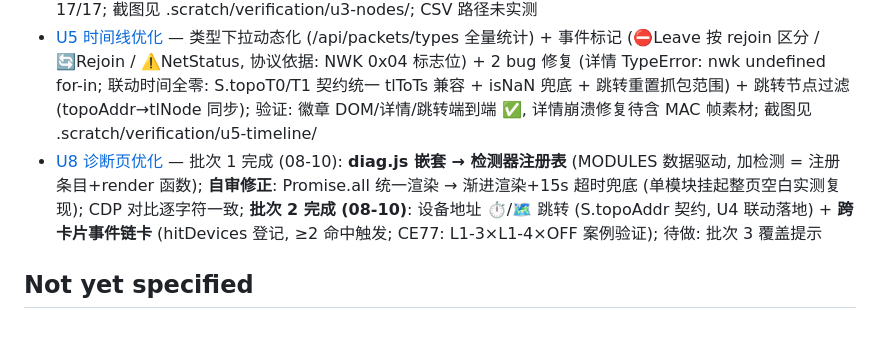
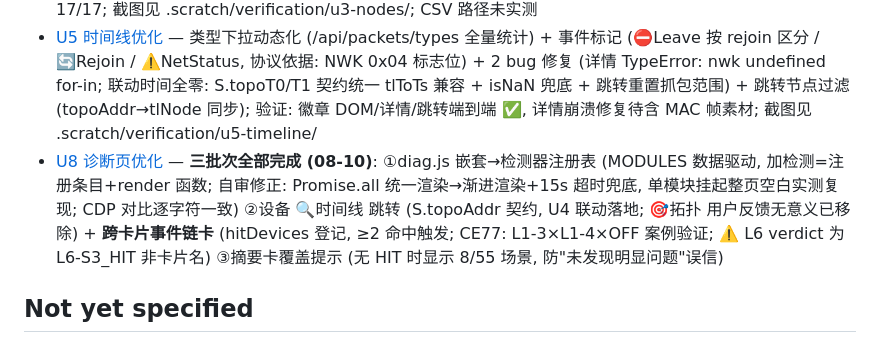
Before and after one commit to yzlx-zm/zigbee_capture_analyze, a Markdown page: .scratch/wayfinder/map.md, the part around the change. GitHub-like rendering.

Commit message:
docs: U8 诊断页优化三批次收尾 (ticket Resolution + map 同步)

```diff
--- a/.scratch/wayfinder/map.md
+++ b/.scratch/wayfinder/map.md
@@ -59,7 +59,7 @@ Zigbee 网络场景检测体系 (L1-L7 文档→测试→工具闭环) 在拓扑
 - [U7 拓扑页优化](issues/U7-拓扑页优化.md) — 形状分类 (协调器六边/路由菱形/终端圆/未知三角) + 死控件修复 (taddr 定位 / 静默节点切换) + 播放按钮 + 时间刻度条 + 图实例复用 (时间过滤不再重建, 性能提升); 截图见 .scratch/verification/u7-topo/; **终端设备判定修正 (08-06)**: 素材实证两方向误判 — ①SED 误判 router (Route Request/Record 发送者非 FFD 信号: 群控锁 0x82A0/0xD6D3, G32 0xEE48 实证 SED 也发) ②无信号整网误判终端 (test2 2628 节点); 重构为协议级信号: LS/RREP→router, MAC poll→end_device (修复 poll 帧被 NWK 过滤排除), DA capability 权威声明 (cubx), 无信号→unknown; 验证 34/34 + P1 回归 15/15; ⚠️ 需重导素材生效 (device_type 为导入时快照); **cubx 事件提取缺口修复 (08-06)**: extract_* 只认 tshark raw_layers, cubx 路径 raw_layers={} → RREQ/NS 事件全丢 → 拓扑空 (设备添加失败包实证); 回退 cubx route_req/nwk_status_code/nwk_status_target 字段, 中继包事件 0→140/0→20, 拓扑 nodes=7
 - [U3 节点页补齐](issues/U3-节点页补齐.md) — 行内展开详情 (首末时间/帧类型计数/EUI64/LQI-RSSI 统计/邻居表+不对称标记) + 设备类型列 + 🎯 定位按钮; 后端 /api/nodes 加 detail (EUI64/LQI-RSSI 仅 cubx); seen 计数单遍 O(pkts); CDP 17/17; 截图见 .scratch/verification/u3-nodes/; CSV 路径未实测
 - [U5 时间线优化](issues/U5-时间线优化.md) — 类型下拉动态化 (/api/packets/types 全量统计) + 事件标记 (⛔Leave 按 rejoin 区分 / 🔄Rejoin / ⚠️NetStatus, 协议依据: NWK 0x04 标志位) + 2 bug 修复 (详情 TypeError: nwk undefined for-in; 联动时间全零: S.topoT0/T1 契约统一 tlToTs 兼容 + isNaN 兜底 + 跳转重置抓包范围) + 跳转节点过滤 (topoAddr→tlNode 同步); 验证: 徽章 DOM/详情/跳转端到端 ✅, 详情崩溃修复待含 MAC 帧素材; 截图见 .scratch/verification/u5-timeline/
-- [U8 诊断页优化](issues/U8-诊断页优化.md) — 批次 1 完成 (08-10): **diag.js 嵌套 → 检测器注册表** (MODULES 数据驱动, 加检测 = 注册条目+render 函数); **自审修正**: Promise.all 统一渲染 → 渐进渲染+15s 超时兜底 (单模块挂起整页空白实测复现); CDP 对比逐字符一致; **批次 2 完成 (08-10)**: 设备地址 ⏱/🗺 跳转 (S.topoAddr 契约, U4 联动落地) + **跨卡片事件链卡** (hitDevices 登记, ≥2 命中触发; CE77: L1-3×L1-4×OFF 案例验证); 待做: 批次 3 覆盖提示
+- [U8 诊断页优化](issues/U8-诊断页优化.md) — **三批次全部完成 (08-10)**: ①diag.js 嵌套→检测器注册表 (MODULES 数据驱动, 加检测=注册条目+render 函数; 自审修正: Promise.all 统一渲染→渐进渲染+15s 超时兜底, 单模块挂起整页空白实测复现; CDP 对比逐字符一致) ②设备 🔍时间线 跳转 (S.topoAddr 契约, U4 联动落地; 🎯拓扑 用户反馈无意义已移除) + **跨卡片事件链卡** (hitDevices 登记, ≥2 命中触发; CE77: L1-3×L1-4×OFF 案例验证; ⚠️ L6 verdict 为 L6-S3_HIT 非卡片名) ③摘要卡覆盖提示 (无 HIT 时显示 8/55 场景, 防"未发现明显问题"误信)
 
 ## Not yet specified
 
```
Also changed, not shown: 1 other file.
